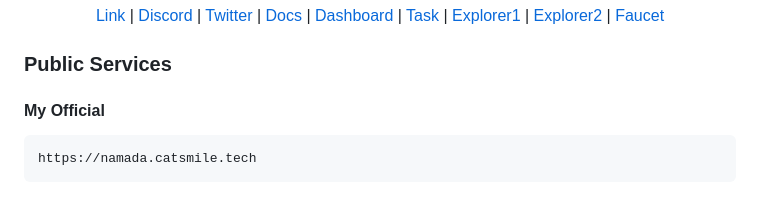
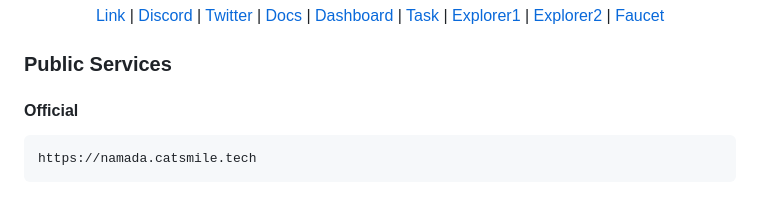
Before and after one commit to catsmile100/Validator-Testnet, a Markdown page: Namada Shielded Epedition/README.md, the part around the change. Drawn GitHub-style.

```diff
--- a/Namada Shielded Epedition/README.md
+++ b/Namada Shielded Epedition/README.md
@@ -18,7 +18,7 @@
 </p>
 
 ### Public Services
-#### My Official
+#### Official
 ~~~
 https://namada.catsmile.tech
 ~~~
```
